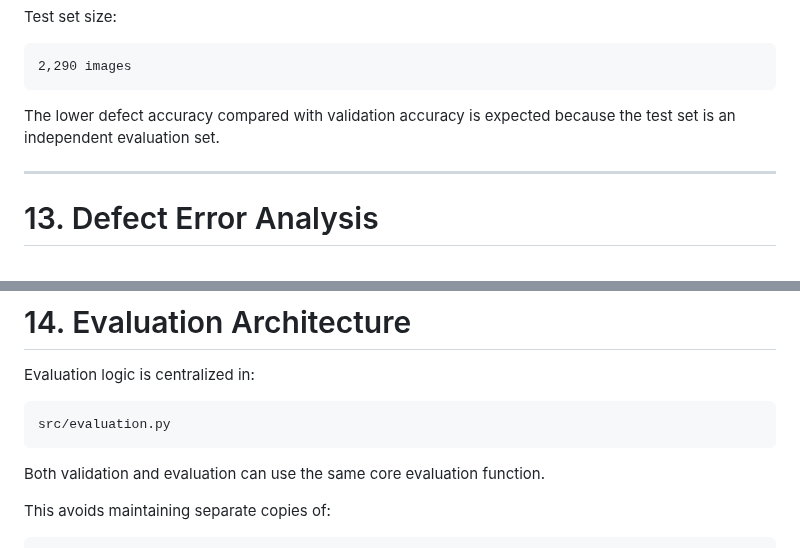
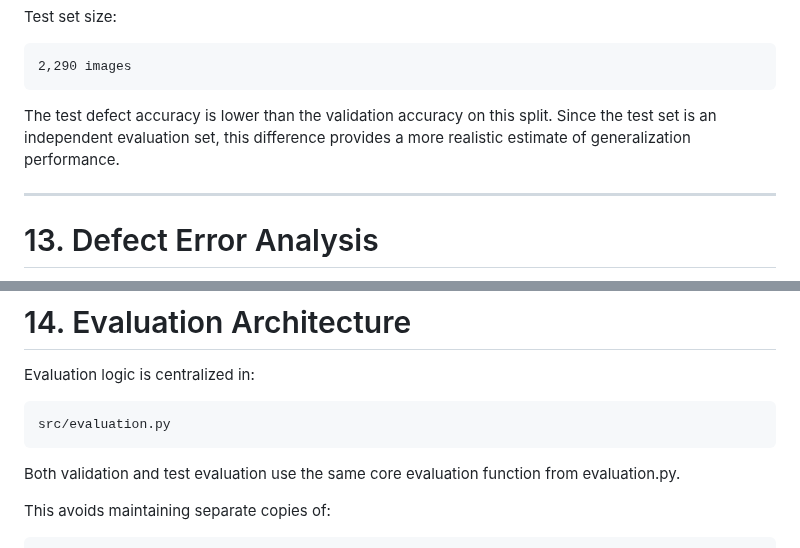
Before and after one commit to hamzayev2008/ML_Fabric_Defect_Detector, a Markdown page: docs/README.md, 2 parts joined by grey strips. Rendered like a GitHub page.

````diff
--- a/docs/README.md
+++ b/docs/README.md
@@ -325,7 +325,7 @@ Test set size:
 2,290 images
 ```
 
-The lower defect accuracy compared with validation accuracy is expected because the test set is an independent evaluation set.
+The test defect accuracy is lower than the validation accuracy on this split. Since the test set is an independent evaluation set, this difference provides a more realistic estimate of generalization performance.
 
 ---
 
@@ -364,7 +364,7 @@ Evaluation logic is centralized in:
 src/evaluation.py
 ```
 
-Both validation and evaluation can use the same core evaluation function.
+Both validation and test evaluation use the same core evaluation function from evaluation.py.
 
 This avoids maintaining separate copies of:
 
````
